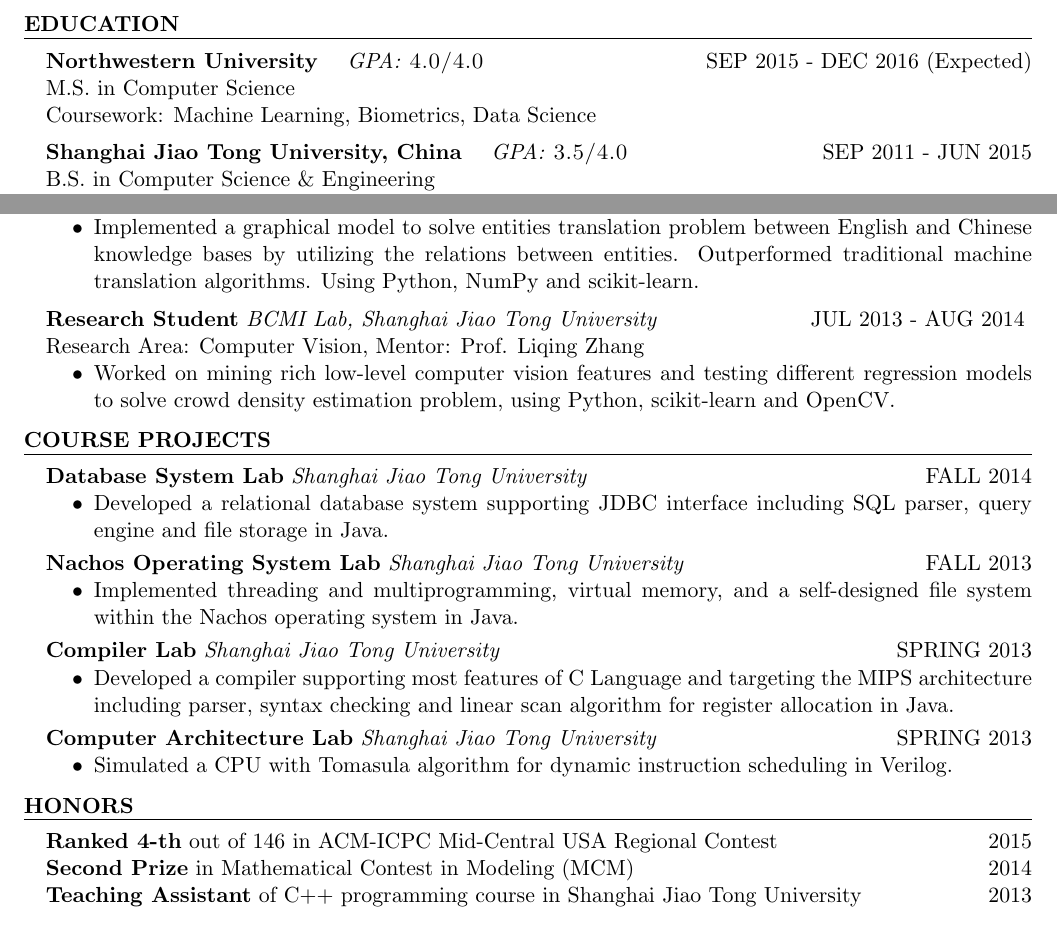
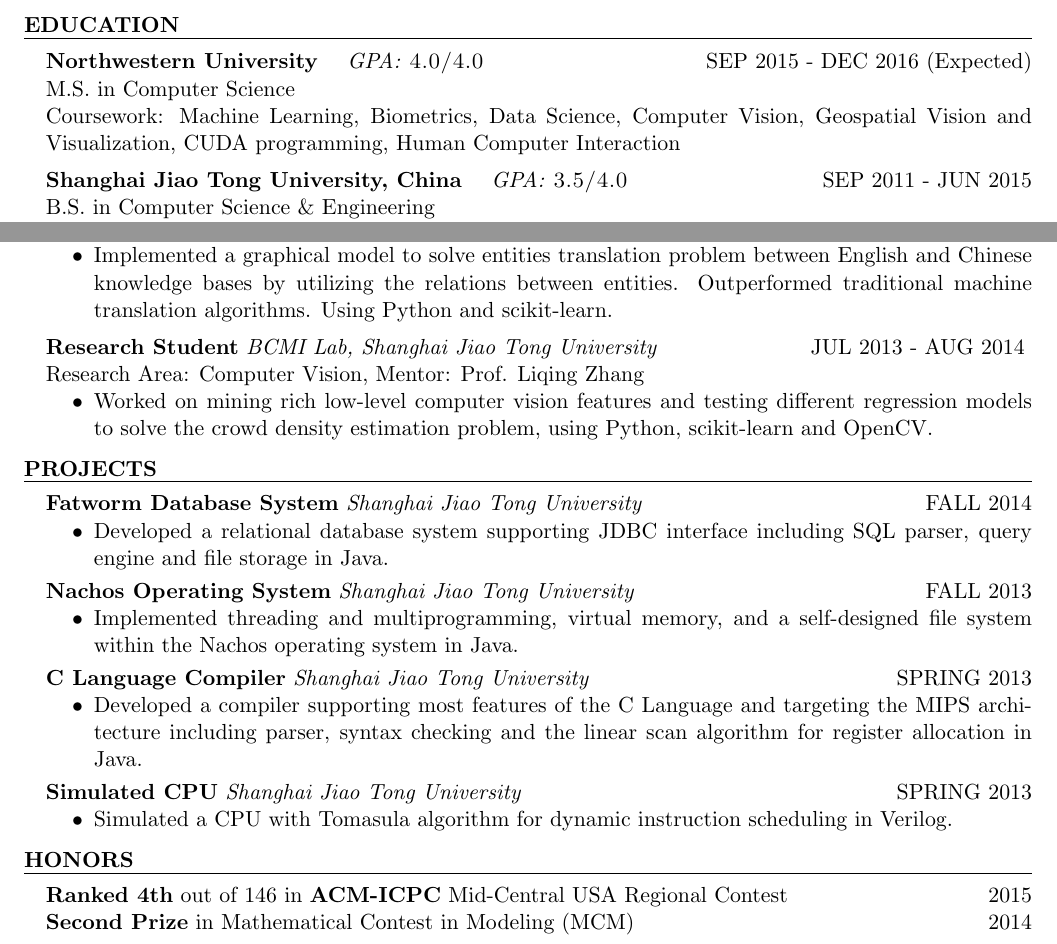
Before and after one commit to lostleaf/cv, a LaTeX CV (resume.tex): two parts of the page, joined at a grey line, cut so that both start at the same text. Compiled offline with pdfLaTeX.

Commit message:
revise wording problems

```diff
--- a/resume.tex
+++ b/resume.tex
@@ -42,7 +42,7 @@
 \begin{rSection}{Education}
 \begin{rSubsection}{Northwestern University}{SEP 2015 - DEC 2016 (Expected)}{\quad GPA:  \textsc{4.0/4.0}}\\
 M.S. in Computer Science\\
-Coursework: Machine Learning, Biometrics, Data Science
+Coursework: Machine Learning, Biometrics, Data Science, Computer Vision, Geospatial Vision and Visualization, CUDA programming, Human Computer Interaction
 \end{rSubsection}
 \vspace{5pt}
 \begin{rSubsection}{Shanghai Jiao Tong University, China}{SEP 2011 - JUN 2015}{\quad GPA:  \textsc{3.5/4.0}}\\
@@ -76,7 +76,7 @@
 Team: Natural Language Computing, Mentor: Dr. Mu Li
 \begin{itemize}
 \item Collected text data from Internet and analyzed the English-Chinese relationship with rules, using Python and Mechanize.
-\item Implemented a graphical model to solve entities translation problem between English and Chinese knowledge bases by utilizing the relations between entities. Outperformed traditional machine translation algorithms. Using Python, NumPy and scikit-learn.
+\item Implemented a graphical model to solve entities translation problem between English and Chinese knowledge bases by utilizing the relations between entities. Outperformed traditional machine translation algorithms. Using Python and scikit-learn.
 \end{itemize}
 \end{rSubsection}
 \vspace{5pt}
@@ -84,7 +84,7 @@
 
 Research Area: Computer Vision, Mentor: Prof. Liqing Zhang
 \begin{itemize}
-\item Worked on mining rich low-level computer vision features and testing different regression models to solve crowd density estimation problem, using Python, scikit-learn and OpenCV.
+\item Worked on mining rich low-level computer vision features and testing different regression models to solve the crowd density estimation problem, using Python, scikit-learn and OpenCV.
 \end{itemize}
 \end{rSubsection}
 \end{rSection}
@@ -93,27 +93,27 @@
 %----------------------------------------------------------------------------------------
 %\vspace{10pt}
 
-\begin{rSection}{Course Projects}%{\begin{bf}GitHub\end{bf}: \href{https://github.com/lostleaf?tab=repositories}{https://github.com/lostleaf}}
+\begin{rSection}{Projects}%{\begin{bf}GitHub\end{bf}: \href{https://github.com/lostleaf?tab=repositories}{https://github.com/lostleaf}}
 
-\begin{rSubsection}{Database System Lab}{FALL 2014}{Shanghai Jiao Tong University}
+\begin{rSubsection}{Fatworm Database System}{FALL 2014}{Shanghai Jiao Tong University}
 \begin{itemize}
 \item Developed a relational database system supporting JDBC interface including SQL parser, query engine and file storage in Java.
 \end{itemize}
 \end{rSubsection}
 \vspace{3pt}
-\begin{rSubsection}{Nachos Operating System Lab}{FALL 2013}{Shanghai Jiao Tong University}
+\begin{rSubsection}{Nachos Operating System}{FALL 2013}{Shanghai Jiao Tong University}
 \begin{itemize}
 \item Implemented threading and multiprogramming, virtual memory, and a self-designed file system within the Nachos operating system in Java.
 \end{itemize}
 \end{rSubsection}
 \vspace{3pt}
-\begin{rSubsection}{Compiler Lab}{SPRING 2013}{Shanghai Jiao Tong University}
+\begin{rSubsection}{C Language Compiler}{SPRING 2013}{Shanghai Jiao Tong University}
 \begin{itemize}
-\item Developed a compiler supporting most features of C Language and targeting the MIPS architecture including parser, syntax checking and linear scan algorithm for register allocation in Java.
+\item Developed a compiler supporting most features of the C Language and targeting the MIPS architecture including parser, syntax checking and the linear scan algorithm for register allocation in Java.
 \end{itemize}
 \end{rSubsection}
 \vspace{3pt}
-\begin{rSubsection}{Computer Architecture Lab}{SPRING 2013}{Shanghai Jiao Tong University}
+\begin{rSubsection}{Simulated CPU}{SPRING 2013}{Shanghai Jiao Tong University}
 \begin{itemize}
 \item Simulated a CPU with Tomasula algorithm for dynamic instruction scheduling in Verilog.
 \end{itemize}
@@ -127,9 +127,9 @@
 
 
 \begin{rSection}{Honors}
-\textbf{Ranked 4-th} out of 146 in ACM-ICPC Mid-Central USA Regional Contest \hfill 2015\\
+\textbf{Ranked 4th} out of 146 in \textbf{ACM-ICPC} Mid-Central USA Regional Contest \hfill 2015\\
 \textbf{Second Prize} in Mathematical Contest in Modeling (MCM) \hfill 2014\\
-\textbf{Teaching Assistant} of C++ programming course in Shanghai Jiao Tong University \hfill 2013\\
+%\textbf{Teaching Assistant} for the C++ programming course at Shanghai Jiao Tong University \hfill 2013\\
 \end{rSection}
 
 %----------------------------------------------------------------------------------------
```
Also changed, not shown: resume.pdf.
